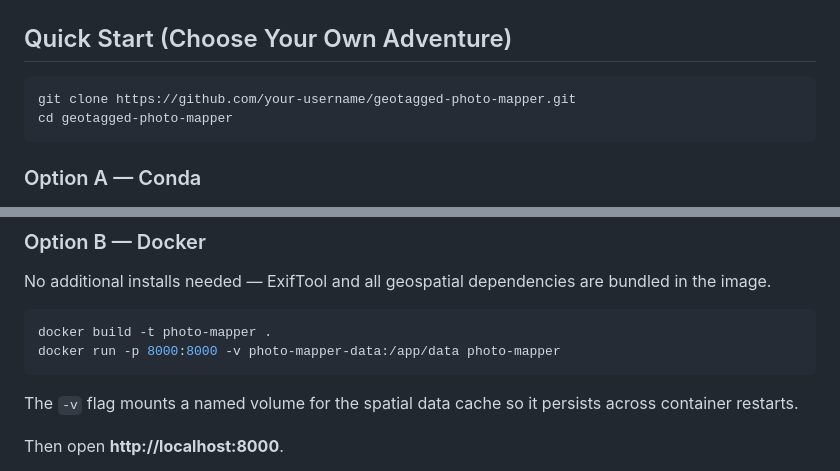
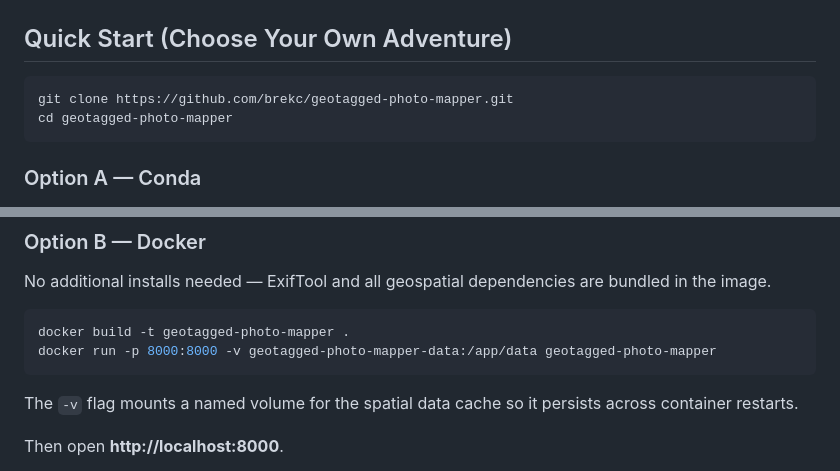
Before and after one commit to brekc/geotagged-photo-mapper, a Markdown page: README.md, 2 parts joined by grey strips. Drawn GitHub-style.

Commit message:
Update repository URL and Docker commands in README

````diff
--- a/README.md
+++ b/README.md
@@ -7,7 +7,7 @@ Upload geotagged photos and plot their locations on an interactive map. Export t
 ## Quick Start (Choose Your Own Adventure)
 
 ```bash
-git clone https://github.com/your-username/geotagged-photo-mapper.git
+git clone https://github.com/brekc/geotagged-photo-mapper.git
 cd geotagged-photo-mapper
 ```
 
@@ -44,8 +44,8 @@ cd geotagged-photo-mapper
 No additional installs needed — ExifTool and all geospatial dependencies are bundled in the image.
 
 ```bash
-docker build -t photo-mapper .
-docker run -p 8000:8000 -v photo-mapper-data:/app/data photo-mapper
+docker build -t geotagged-photo-mapper .
+docker run -p 8000:8000 -v geotagged-photo-mapper-data:/app/data geotagged-photo-mapper
 ```
 
 The `-v` flag mounts a named volume for the spatial data cache so it persists across container restarts.
````
